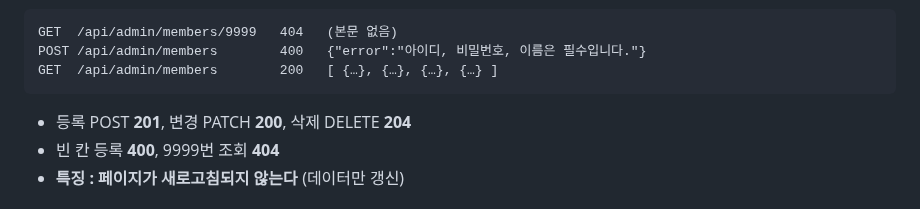
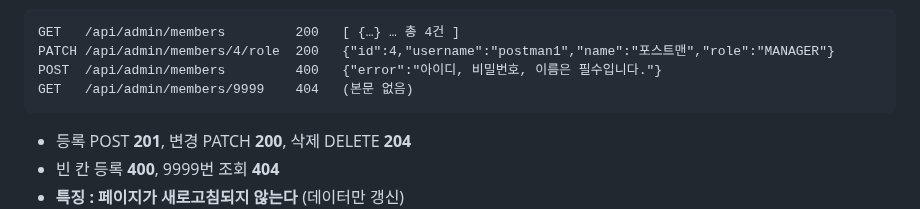
Before and after one commit to rohdaeyoung/spring, a Markdown page: README.md, the part around one of its changes. Drawn GitHub-style.

````diff
--- a/README.md
+++ b/README.md
@@ -3344,9 +3366,10 @@ public String membersApi() {
 ![HTTP 요청·응답 기록창](docs/images/week7-api-log.png)
 
 ```
-GET  /api/admin/members/9999   404   (본문 없음)
-POST /api/admin/members        400   {"error":"아이디, 비밀번호, 이름은 필수입니다."}
-GET  /api/admin/members        200   [ {…}, {…}, {…}, {…} ]
+GET   /api/admin/members         200   [ {…} … 총 4건 ]
+PATCH /api/admin/members/4/role  200   {"id":4,"username":"postman1","name":"포스트맨","role":"MANAGER"}
+POST  /api/admin/members         400   {"error":"아이디, 비밀번호, 이름은 필수입니다."}
+GET   /api/admin/members/9999    404   (본문 없음)
 ```
 
 - 등록 POST **201**, 변경 PATCH **200**, 삭제 DELETE **204**
````
Also changed, not shown: other parts of README.md (+23 -1 lines), docs/images/week7-api-log.png, docs/images/week7-members-api.png, 2 other files.
